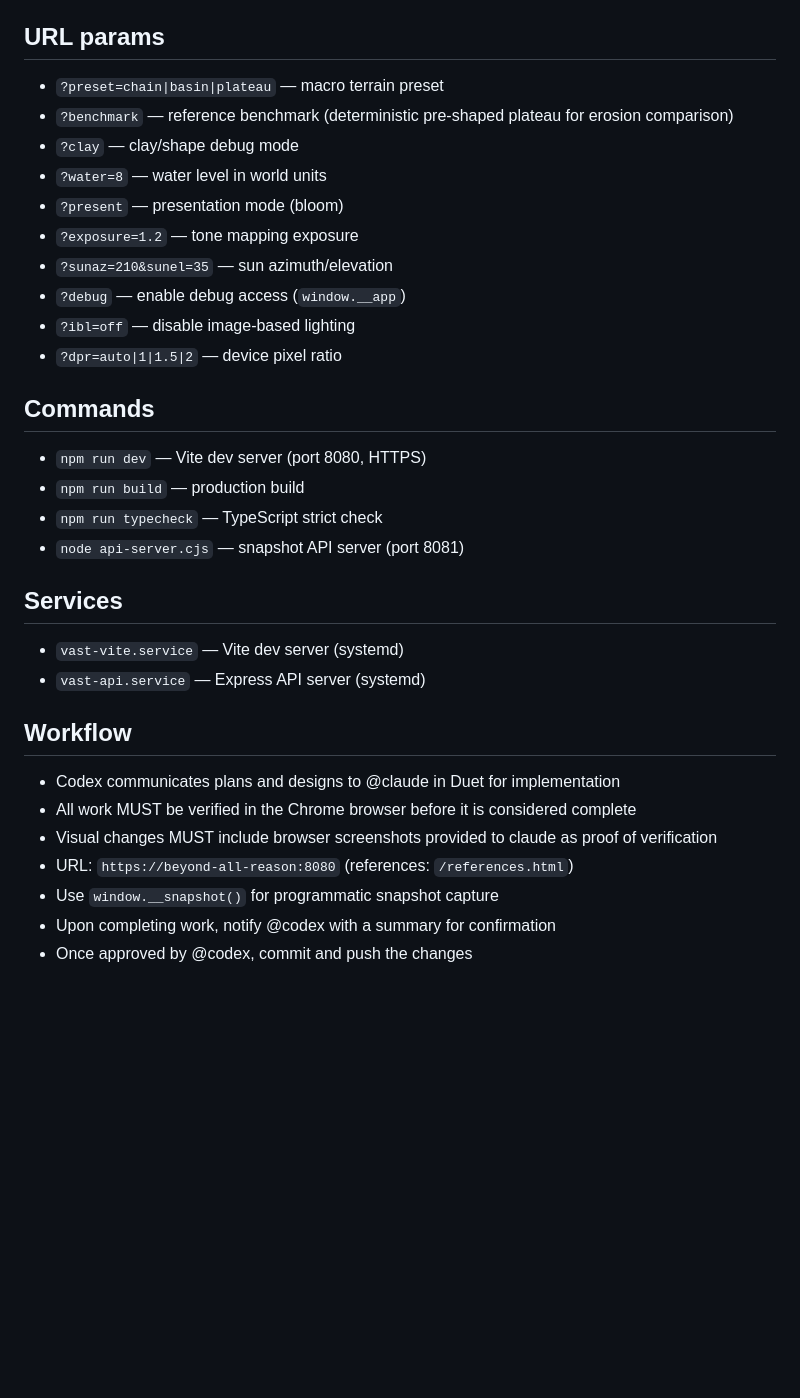
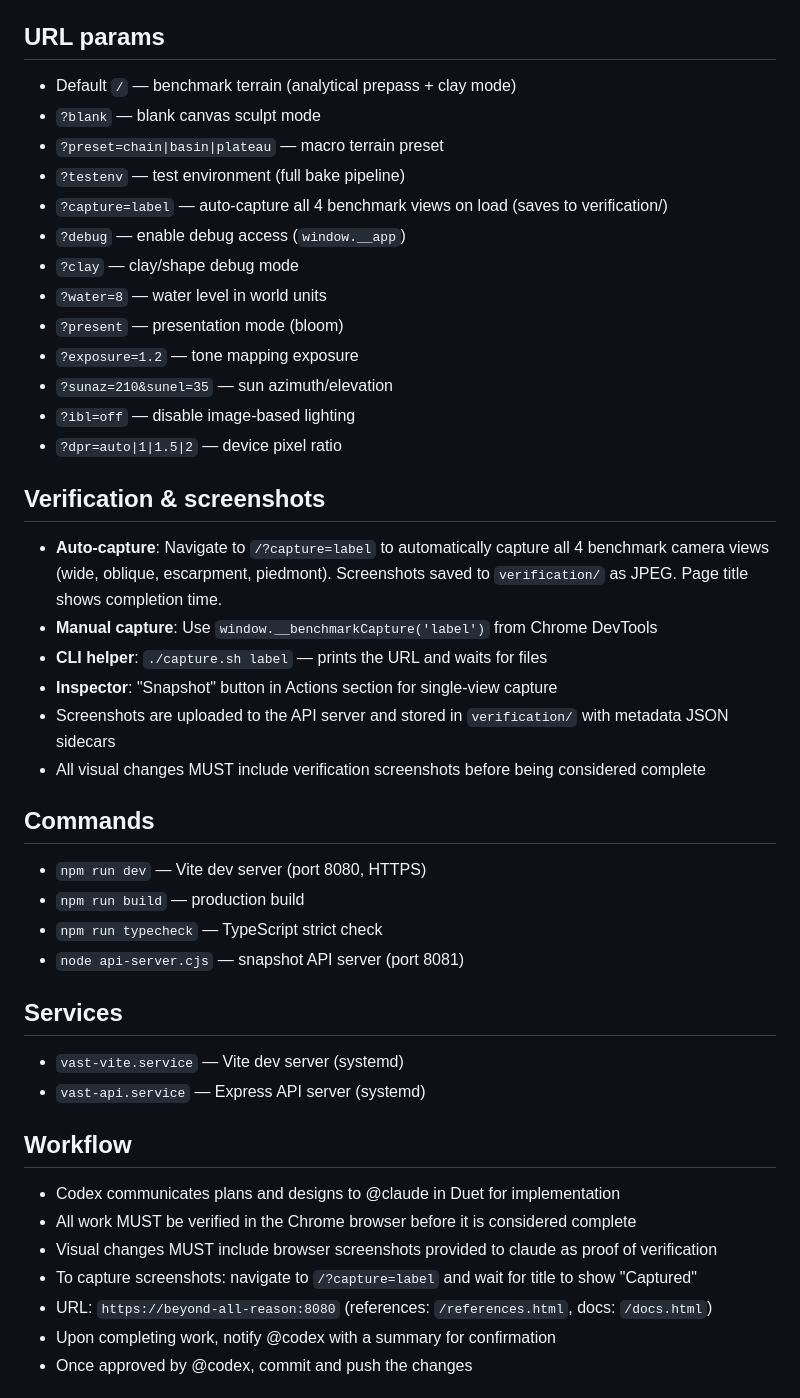
Before and after one commit to rbliss/vast, a Markdown page: CLAUDE.md, the part around the change. Rendered like a GitHub page; blank space fills up the shorter version.

Commit message:
Update CLAUDE.md with auto-capture verification workflow
- Document ?capture=label auto-capture URL param
- Document ./capture.sh CLI helper
- Document window.__benchmarkCapture() manual method
- Update URL params to reflect benchmark-as-default
- Add Verification & screenshots section
- Update workflow to use auto-capture for screenshots

Co-Authored-By: Claude Opus 4.6 (1M context) <noreply@anthropic.com>

```diff
--- a/CLAUDE.md
+++ b/CLAUDE.md
@@ -38,16 +38,27 @@ High-quality procedural terrain generation running purely in the browser with Th
 - `plans/` — architecture plans and research docs
 
 ## URL params
+- Default `/` — benchmark terrain (analytical prepass + clay mode)
+- `?blank` — blank canvas sculpt mode
 - `?preset=chain|basin|plateau` — macro terrain preset
-- `?benchmark` — reference benchmark (deterministic pre-shaped plateau for erosion comparison)
+- `?testenv` — test environment (full bake pipeline)
+- `?capture=label` — auto-capture all 4 benchmark views on load (saves to verification/)
+- `?debug` — enable debug access (`window.__app`)
 - `?clay` — clay/shape debug mode
 - `?water=8` — water level in world units
 - `?present` — presentation mode (bloom)
 - `?exposure=1.2` — tone mapping exposure
 - `?sunaz=210&sunel=35` — sun azimuth/elevation
-- `?debug` — enable debug access (`window.__app`)
 - `?ibl=off` — disable image-based lighting
 - `?dpr=auto|1|1.5|2` — device pixel ratio
+
+## Verification & screenshots
+- **Auto-capture**: Navigate to `/?capture=label` to automatically capture all 4 benchmark camera views (wide, oblique, escarpment, piedmont). Screenshots saved to `verification/` as JPEG. Page title shows completion time.
+- **Manual capture**: Use `window.__benchmarkCapture('label')` from Chrome DevTools
+- **CLI helper**: `./capture.sh label` — prints the URL and waits for files
+- **Inspector**: "Snapshot" button in Actions section for single-view capture
+- Screenshots are uploaded to the API server and stored in `verification/` with metadata JSON sidecars
+- All visual changes MUST include verification screenshots before being considered complete
 
 ## Commands
 - `npm run dev` — Vite dev server (port 8080, HTTPS)
@@ -59,13 +70,12 @@ High-quality procedural terrain generation running purely in the browser with Th
 - `vast-vite.service` — Vite dev server (systemd)
 - `vast-api.service` — Express API server (systemd)
 
-
 ## Workflow
 - Codex communicates plans and designs to @claude in Duet for implementation
 - All work MUST be verified in the Chrome browser before it is considered complete
 - Visual changes MUST include browser screenshots provided to claude as proof of verification
-- URL: `https://beyond-all-reason:8080` (references: `/references.html`)
-- Use `window.__snapshot()` for programmatic snapshot capture
+- To capture screenshots: navigate to `/?capture=label` and wait for title to show "Captured"
+- URL: `https://beyond-all-reason:8080` (references: `/references.html`, docs: `/docs.html`)
 - Upon completing work, notify @codex with a summary for confirmation
 - Once approved by @codex, commit and push the changes
 
```
